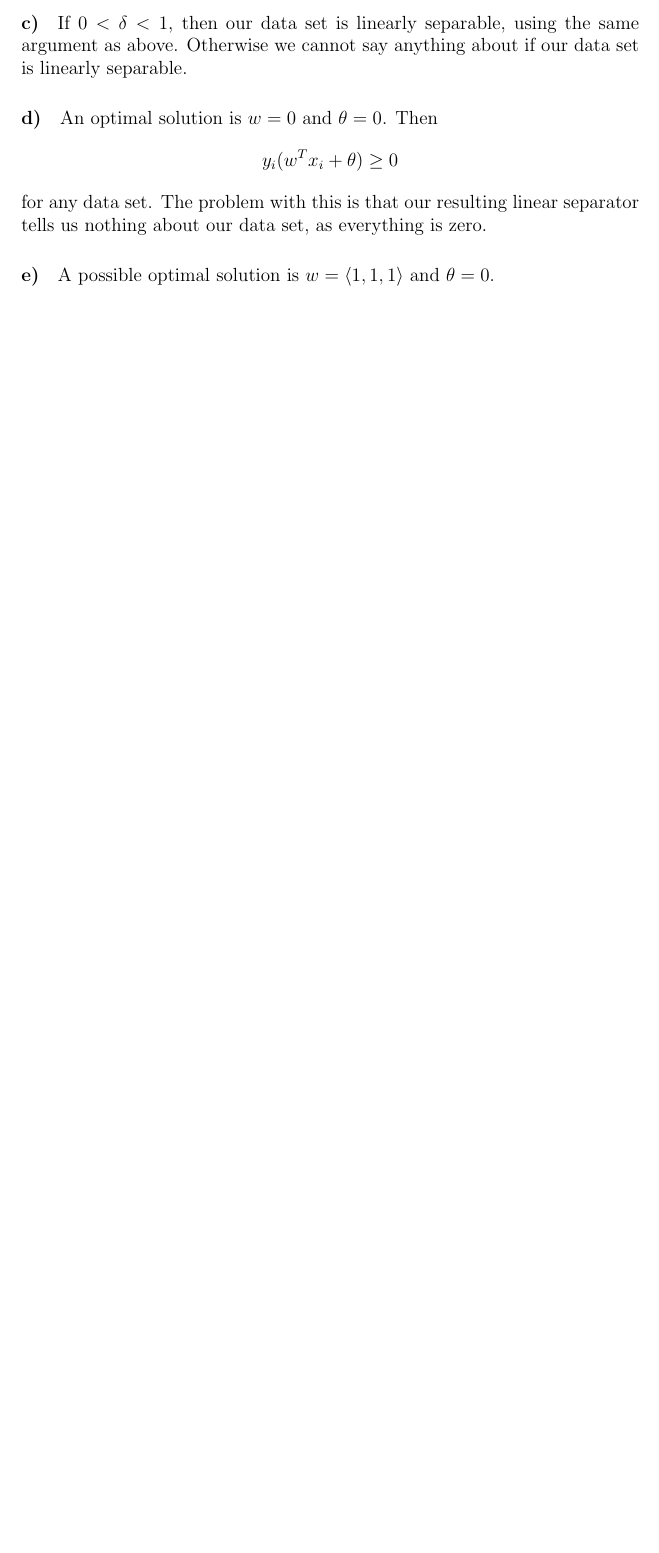
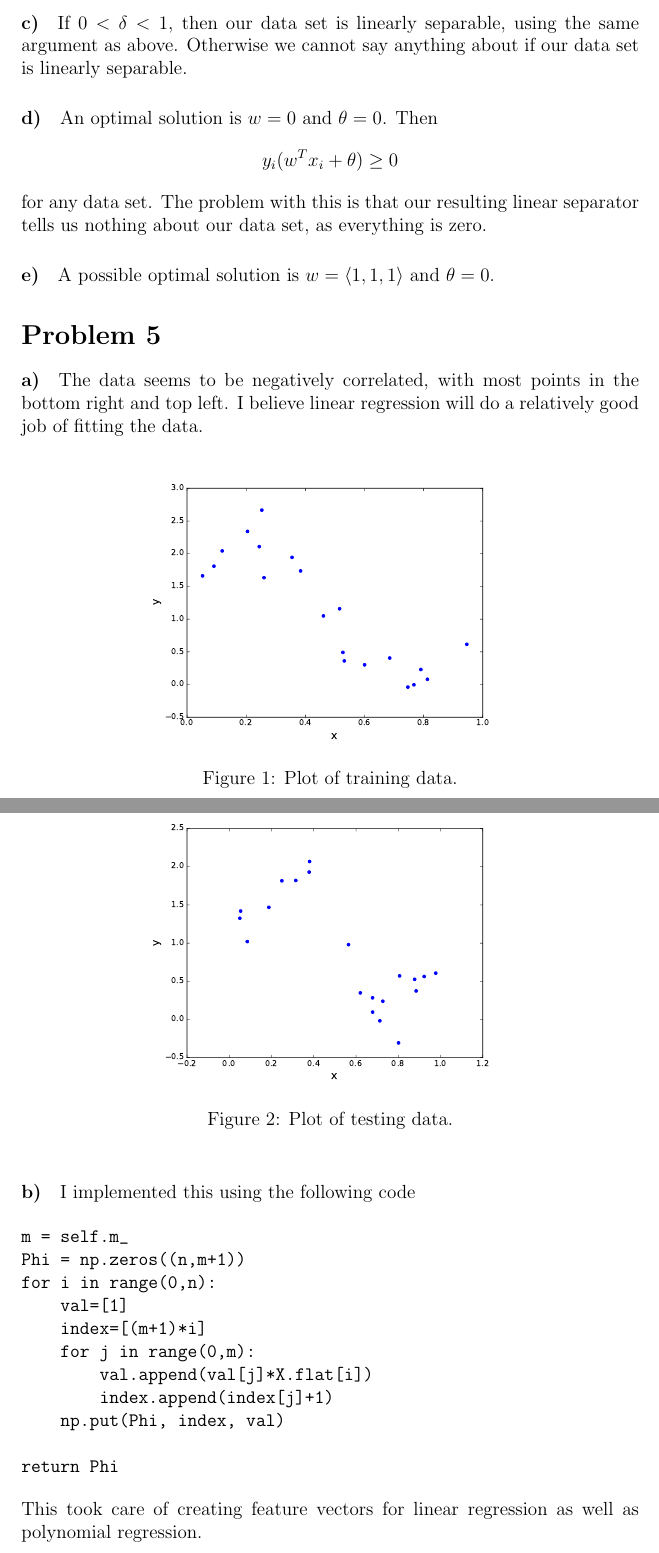
Before and after one commit to michaelwu756/CSM146, a LaTeX problem sheet (hw2/hw2.tex): part of page 5 of 5 before the commit and two parts of pages 5 and 6 of 8 after it, the two joined at a grey line, cut so that both start at the same text, the shorter picture padded with empty space. Compiled offline with pdfLaTeX.

Commit message:
answered problem 5 and added pdf

```diff
--- a/hw2/hw2.tex
+++ b/hw2/hw2.tex
@@ -153,3 +153,42 @@ zero.
 
 A possible optimal solution is \(w=\left<1,1,1\right>\) and \(\theta=0\).
 
+\section*{Problem 5}
+
+\paragraph{a)}
+
+The data seems to be negatively correlated, with most points in the bottom right and top left. I believe
+linear regression will do a relatively good job of fitting the data.
+
+\begin{figure}[H]
+        \begin{center}
+                \includegraphics[height=2.5in]{trainData}
+                \caption{Plot of training data.}
+        \end{center}
+\end{figure}
+
+\begin{figure}[H]
+        \begin{center}
+                \includegraphics[height=2.5in]{testData}
+                \caption{Plot of testing data.}
+        \end{center}
+\end{figure}
+
+\paragraph{b)}
+
+I implemented this using the following code
+
+\begin{verbatim}
+m = self.m_
+Phi = np.zeros((n,m+1))
+for i in range(0,n):
+    val=[1]
+    index=[(m+1)*i]
+    for j in range(0,m):
+        val.append(val[j]*X.flat[i])
+        index.append(index[j]+1)
+    np.put(Phi, index, val)
+
+return Phi
+\end{verbatim}
+This took care of creating feature vectors for linear regression as well as polynomial regression.
```
Also changed, not shown: hw2/hw2.pdf (added), hw2/hw2.tex (56 more changed lines).
